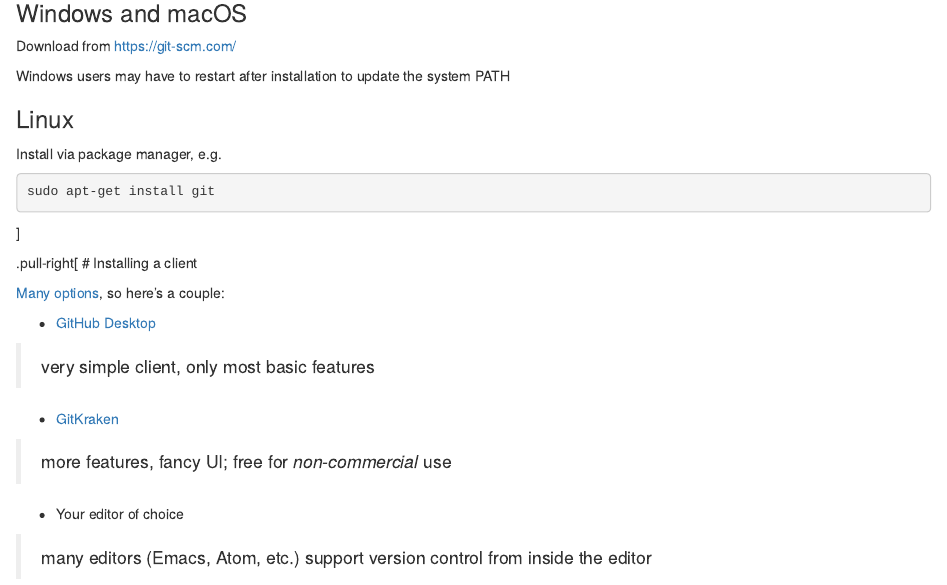
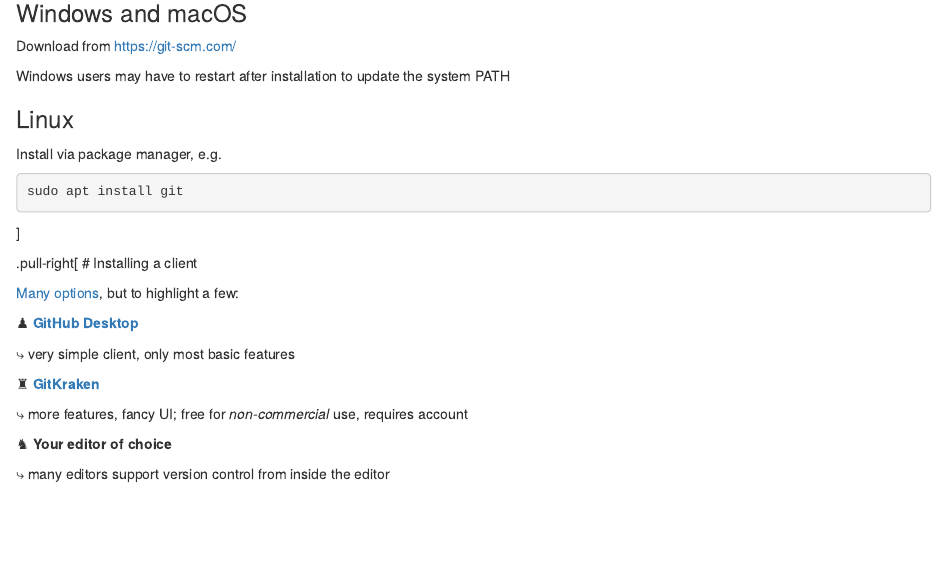
Before and after one commit to janusvm/aau-git-workshop, an R Markdown document (input/install.Rmd): the page in a window 1100 px wide, from 70 px down. Rendered offline with R 4.5, knitr and Pandoc, with nearby package versions.

Commit message:
Fancify installation slide

````diff
--- a/input/install.Rmd
+++ b/input/install.Rmd
@@ -14,24 +14,24 @@
 Install via package manager, e.g.
 
 ```sh
-sudo apt-get install git
+sudo apt install git
 ```
 ]
 
 .pull-right[
 # Installing a client
 
-[Many options](https://git-scm.com/downloads/guis/), so here's a couple:
+[Many options](https://git-scm.com/downloads/guis/), but to highlight a few:
 
-- [GitHub Desktop](https://desktop.github.com/)
+♟ [**GitHub Desktop**](https://desktop.github.com/)
 
-> very simple client, only most basic features
+⤷ very simple client, only most basic features
 
-- [GitKraken](https://www.gitkraken.com/)
+♜ [**GitKraken**](https://www.gitkraken.com/)
 
-> more features, fancy UI; free for _non-commercial_ use
+⤷ more features, fancy UI; free for _non-commercial_ use, requires account
 
-- Your editor of choice
+♞ **Your editor of choice**
 
-> many editors (Emacs, Atom, etc.) support version control from inside the editor
+⤷ many editors support version control from inside the editor
 
````
Also changed, not shown: input/install.Rmd (2 more changed lines).
